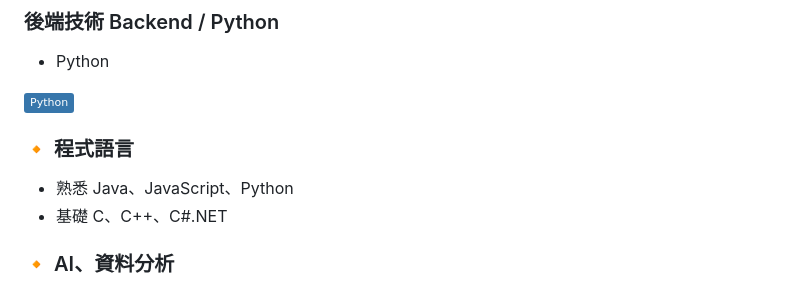
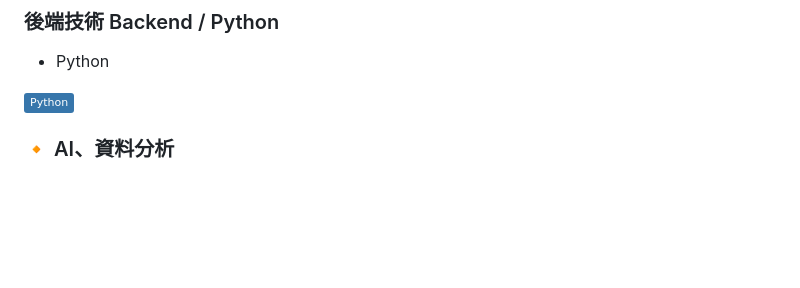
Before and after one commit to WilliamHsieh615/curriculum-vitae, a Markdown page: README.md, the part around the change. GitHub-like rendering; badges without logos; blank space fills up the shorter version.

Commit message:
Remove programming languages section
Removed programming languages section from README.

```diff
--- a/README.md
+++ b/README.md
@@ -90,11 +90,6 @@
 - Python
 
 ![Python](https://img.shields.io/badge/Python-3776AB?style=flat&logo=python&logoColor=white)
-
-### 🔸 程式語言
-- 熟悉 Java、JavaScript、Python
-- 基礎 C、C++、C#.NET
-
 
 ### 🔸 AI、資料分析
 - 機器學習 Machine Learning：DNN、CNN、AutoEncoder、RNN、LSTM
```
